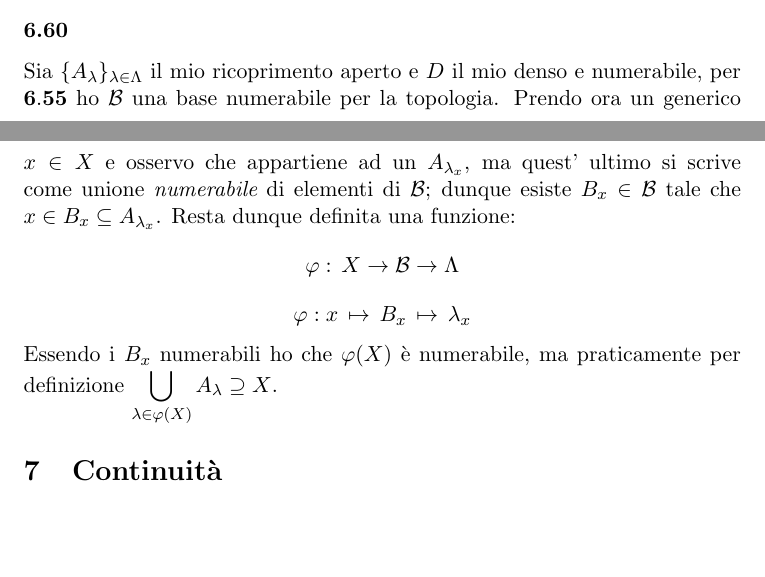
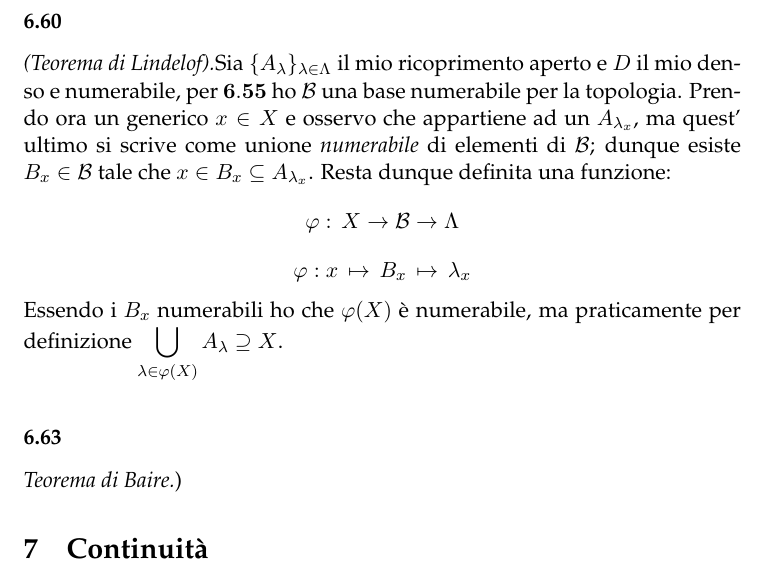
Before and after one commit to birba/SoluzioniMantegazzario, a LaTeX document (SoluzioniMantegazzario.tex): two parts of pages 15 and 16 of 16 before the commit and part of page 16 of 16 after it, the two joined at a grey line, cut so that both start at the same text, the shorter picture padded with empty space. Compiled offline with pdfLaTeX.

Commit message:
cambiato font

```diff
--- a/SoluzioniMantegazzario.tex
+++ b/SoluzioniMantegazzario.tex
@@ -35,7 +35,7 @@ Andrea Marino, Gianluca Tasinato, Marco Costa}
 }%
 
 \newcommand{\su}[2]{\sfrac{#1}{#2}}
-
+\renewcommand*\rmdefault{ppl}
 \newcommand{\PP}{\mathbb{P}}
 \newcommand{\QQ}{\mathbb{Q}}
 \newcommand{\NN}{\mathbb{N}}
@@ -51,7 +51,7 @@ Andrea Marino, Gianluca Tasinato, Marco Costa}
 
 \newcommand{\gen}[1]{\langle #1 \rangle}
 \newcommand{\tc}{\mbox{ t.c. }}
-\newcommand{\Norm}[1]{ \lVert {#1} \rVert}
+\newcommand{\Norm}[1]{\left \| #1 \right\|}
 \newcommand{\Zx}{\mathbb{Z}[x]}
 \newcommand{\Qx}{\QQ[x]}
 \newcommand{\Zp}{\su{\mathbb{Z}}{p\mathbb{Z}}}
@@ -297,14 +297,15 @@ $$
 prendendo a primo e ultimo membro l' unione per ogni $a\in A$ ottengo che $A$ si scriveva come unione di palle di raggio razionale e centro in $D$ cioè come unione di elementi di $\mathcal{B}$. Osserviamo che in realtà l' unione che abbiamo fatto è {\it sovrabbondante}, in effetti si può fare numerabile perchè stiamo unendo elementi di una famiglia numerabile ($\mathcal{B}$).\\
 {\it Topologia a base numerabile $\Rightarrow$ Separabilità.}\\
 Scegliamo un rappresentante per ogni insieme in $\mathcal{B}$. Mostriamo che quest' insieme è denso (è ovviamente numerabile essendolo $\mathcal{B}$), per farlo basta osservare che ogni palla aperta centrata in ogni punto è un aperto, dunque si scrive come unione di elementi di $\mathcal{B}$, dunque contiene un elemento che avevo scelto in partenza.\\
-\ex{6.60} Sia $\{A_{\lambda}\}_{\lambda\in\Lambda}$ il mio ricoprimento aperto e $D$ il mio denso e numerabile, per $\rec{6.55}$ ho $\mathcal{B}$ una base numerabile per la topologia. Prendo ora un generico $x\in X$ e osservo che appartiene ad un $A_{\lambda_x}$, ma quest' ultimo si scrive come unione {\it numerabile} di elementi di ${\mathcal{B}}$; dunque esiste $B_x \in \mathcal{B}$ tale che $x\in B_x\subseteq A_{\lambda_x}$. Resta dunque definita una funzione:
+\ex{6.60} {\it (Teorema di Lindelof).}Sia $\{A_{\lambda}\}_{\lambda\in\Lambda}$ il mio ricoprimento aperto e $D$ il mio denso e numerabile, per $\rec{6.55}$ ho $\mathcal{B}$ una base numerabile per la topologia. Prendo ora un generico $x\in X$ e osservo che appartiene ad un $A_{\lambda_x}$, ma quest' ultimo si scrive come unione {\it numerabile} di elementi di ${\mathcal{B}}$; dunque esiste $B_x \in \mathcal{B}$ tale che $x\in B_x\subseteq A_{\lambda_x}$. Resta dunque definita una funzione:
 $$
 \varphi:\,  X \rightarrow \mathcal{B} \rightarrow \Lambda
 $$
 $$
 \varphi: x\, \mapsto\, B_x\, \mapsto \, \lambda_x
 $$
-Essendo i $B_x$ numerabili ho che $\varphi(X)$ è numerabile, ma praticamente per definizione $\displaystyle \bigcup_{\lambda \in \varphi (X)}A_{\lambda}\supseteq X$.
+Essendo i $B_x$ numerabili ho che $\varphi(X)$ è numerabile, ma praticamente per definizione $\displaystyle \bigcup_{\lambda \in \varphi (X)}A_{\lambda}\supseteq X$.\\
+\ex{6.63} {\it Teorema di Baire.})
 \section{Continuità}
 \ex{7.40}Controsempio cannonoso: Fissiamo una base di Hamel di $\RR$ come spazio vettoriale su $\QQ$. Ora ogni reale $x$ si scrive come combinazione lineare {\it finita}: $x=\sum_{i=0}^{n_x} \frac{p_i}{q_i}\, b_i$. Definisco:
 $$
```
Also changed, not shown: SoluzioniMantegazzario.tex (2 more changed lines).
